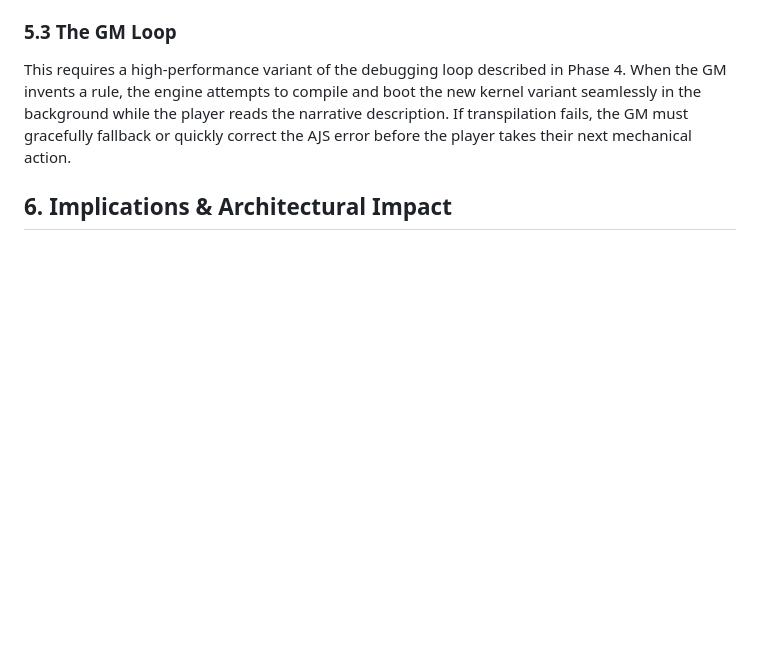
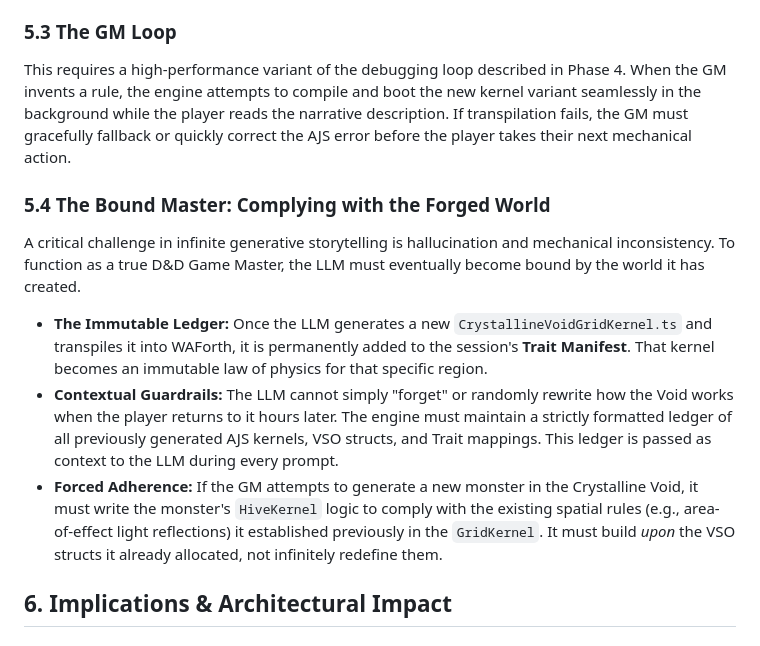
Before and after one commit to k0inwork/dungeon, a Markdown page: design/LLM_ASSISTED_DEVELOPMENT_WORKFLOW.md, the part around the change. Rendered like a GitHub page; blank space fills up the shorter version.

Commit message:
doc(design): add Bound Master compliance to LLM narrative workflow
Updates `design/LLM_ASSISTED_DEVELOPMENT_WORKFLOW.md` to include
section 5.4, "The Bound Master: Complying with the Forged World".
This details the critical mechanism for preventing hallucination
during real-time Bi-Storytelling. It establishes that once the LLM
transpiles a dynamic kernel or defines a VSO struct for a specific
region, it is permanently added to the session's Trait Manifest
as an immutable ledger. The LLM must receive this ledger as context
and is forced to comply with the physical and spatial laws it
previously established, preventing random rewrites of the game world.

Co-authored-by: k0inwork <5244356+k0inwork@users.noreply.github.com>

```diff
--- a/design/LLM_ASSISTED_DEVELOPMENT_WORKFLOW.md
+++ b/design/LLM_ASSISTED_DEVELOPMENT_WORKFLOW.md
@@ -82,6 +82,13 @@ As the player explores the world and encounters the unknown, the LLM actively wr
 ### 5.3 The GM Loop
 This requires a high-performance variant of the debugging loop described in Phase 4. When the GM invents a rule, the engine attempts to compile and boot the new kernel variant seamlessly in the background while the player reads the narrative description. If transpilation fails, the GM must gracefully fallback or quickly correct the AJS error before the player takes their next mechanical action.
 
+### 5.4 The Bound Master: Complying with the Forged World
+A critical challenge in infinite generative storytelling is hallucination and mechanical inconsistency. To function as a true D&D Game Master, the LLM must eventually become bound by the world it has created.
+
+*   **The Immutable Ledger:** Once the LLM generates a new `CrystallineVoidGridKernel.ts` and transpiles it into WAForth, it is permanently added to the session's **Trait Manifest**. That kernel becomes an immutable law of physics for that specific region.
+*   **Contextual Guardrails:** The LLM cannot simply "forget" or randomly rewrite how the Void works when the player returns to it hours later. The engine must maintain a strictly formatted ledger of all previously generated AJS kernels, VSO structs, and Trait mappings. This ledger is passed as context to the LLM during every prompt.
+*   **Forced Adherence:** If the GM attempts to generate a new monster in the Crystalline Void, it must write the monster's `HiveKernel` logic to comply with the existing spatial rules (e.g., area-of-effect light reflections) it established previously in the `GridKernel`. It must build *upon* the VSO structs it already allocated, not infinitely redefine them.
+
 ## 6. Implications & Architectural Impact
 
 ### 6.1 Safety Through Confinement
```
